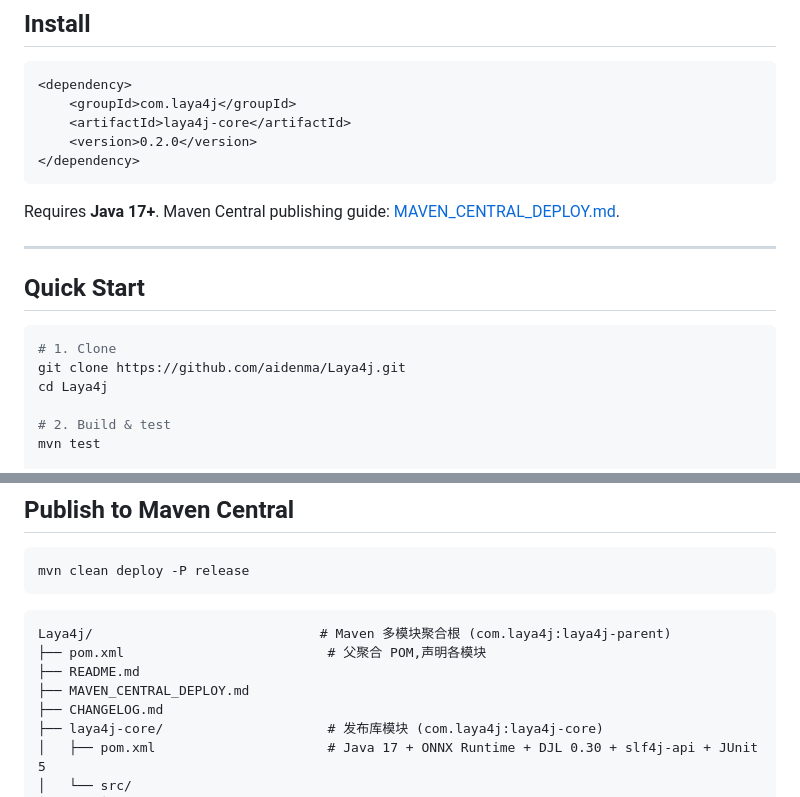
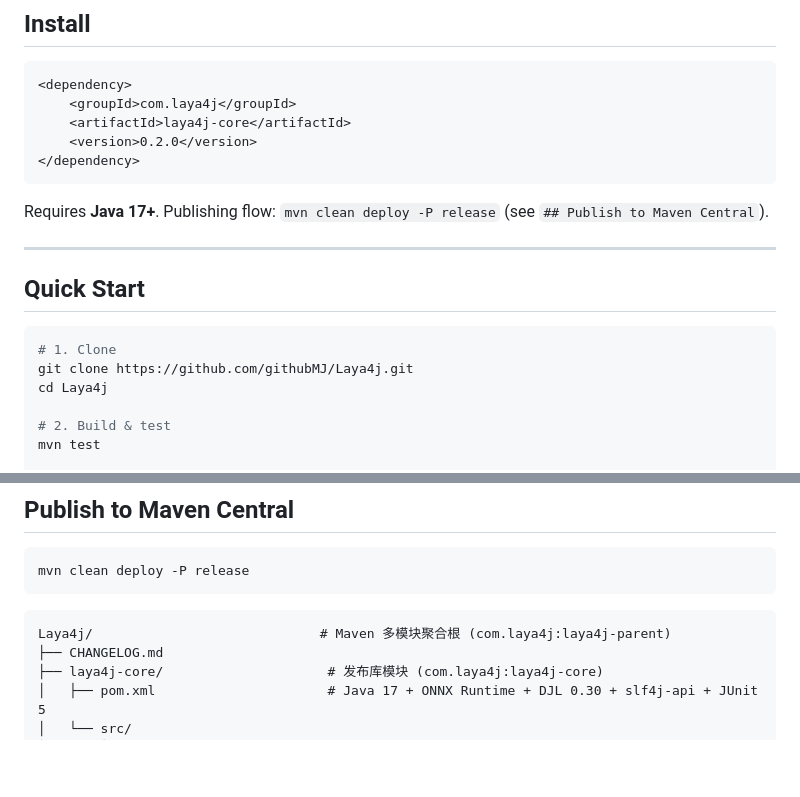
Before and after one commit to githubMJ/Laya4j, a Markdown page: README.md, 2 parts joined by grey strips. GitHub-like rendering; blank space fills up the shorter version.

Commit message:
docs: 修正 README 失效链接与仓库 URL
- clone URL: aidenma/Laya4j → githubMJ/Laya4j(仓库已迁主)
- 移除 MAVEN_CENTRAL_DEPLOY.md 链接(v0.2.0-rc1 已删除该文档,内嵌发布说明在 README)
- 模块结构图同步:去掉已删除的 MAVEN_CENTRAL_DEPLOY.md 节点

````diff
--- a/README.md
+++ b/README.md
@@ -25,7 +25,7 @@ r.forEach((k, v) -> System.out.println(k + ": " + v));
 </dependency>
 ```
 
-Requires **Java 17+**. Maven Central publishing guide: [MAVEN_CENTRAL_DEPLOY.md](MAVEN_CENTRAL_DEPLOY.md).
+Requires **Java 17+**. Publishing flow: `mvn clean deploy -P release` (see `## Publish to Maven Central`).
 
 ---
 
@@ -33,7 +33,7 @@ Requires **Java 17+**. Maven Central publishing guide: [MAVEN_CENTRAL_DEPLOY.md]
 
 ```bash
 # 1. Clone
-git clone https://github.com/aidenma/Laya4j.git
+git clone https://github.com/githubMJ/Laya4j.git
 cd Laya4j
 
 # 2. Build & test
@@ -190,9 +190,6 @@ mvn clean deploy -P release
 
 ```
 Laya4j/                             # Maven 多模块聚合根 (com.laya4j:laya4j-parent)
-├── pom.xml                          # 父聚合 POM,声明各模块
-├── README.md
-├── MAVEN_CENTRAL_DEPLOY.md
 ├── CHANGELOG.md
 ├── laya4j-core/                     # 发布库模块 (com.laya4j:laya4j-core)
 │   ├── pom.xml                      # Java 17 + ONNX Runtime + DJL 0.30 + slf4j-api + JUnit 5
````
